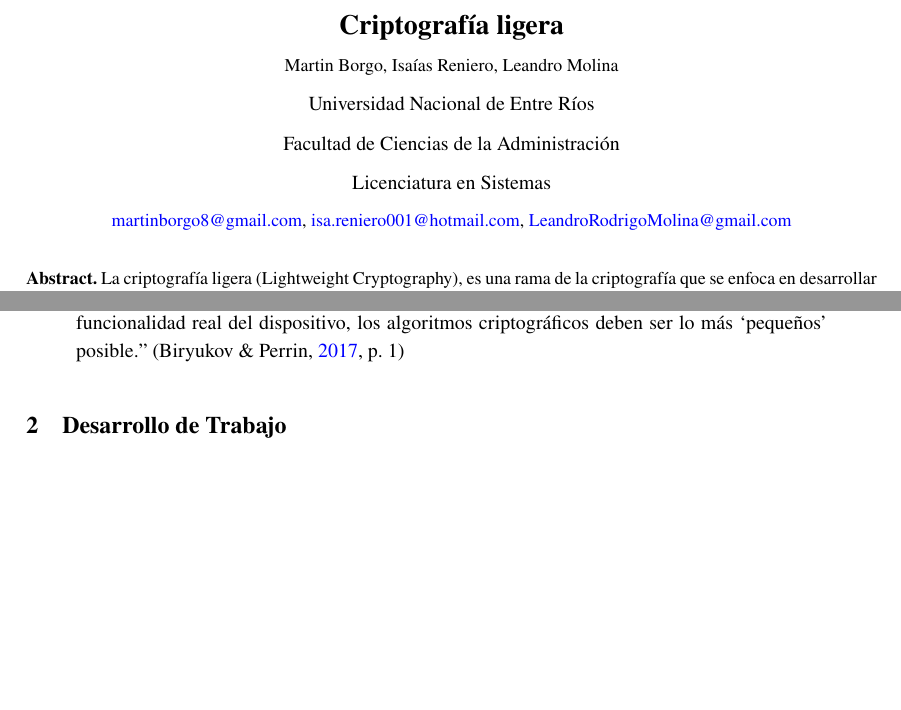
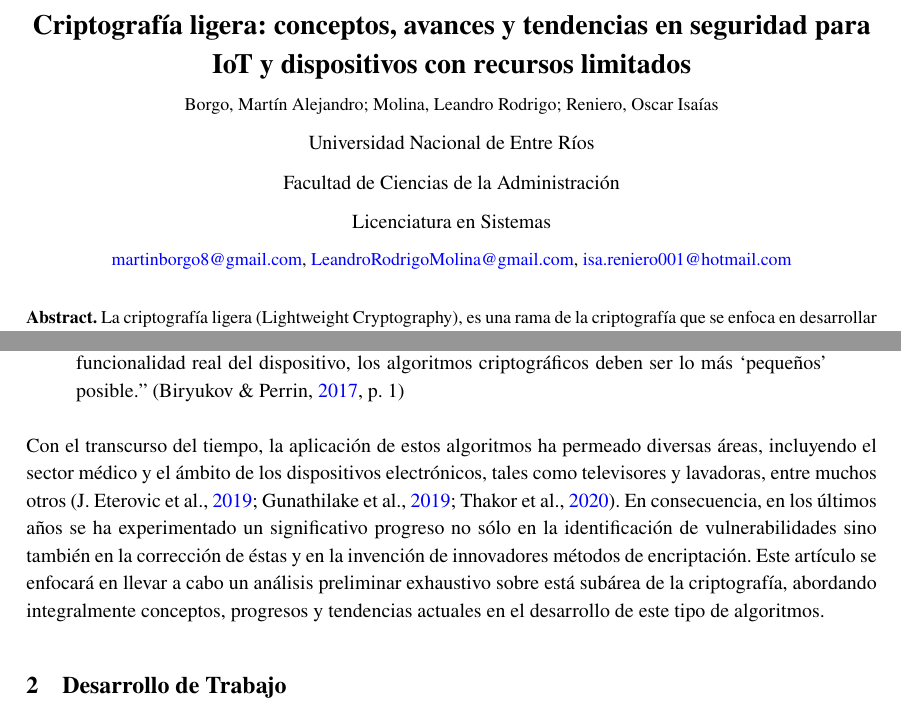
Before and after one commit to LeandroRodrigoMolina/TP2Investigacion, a LaTeX document (TP_CriptoLigera.tex): two parts of pages 1 and 2 of 8, joined at a grey line, cut at the place of the change, the shorter picture padded with empty space. Compiled offline with pdfLaTeX.

Commit message:
correcciones v5

```diff
--- a/TP_CriptoLigera.tex
+++ b/TP_CriptoLigera.tex
@@ -55,12 +55,13 @@ pdfborderstyle={/S/U/W 1}]{hyperref}
 	\begin{titlepage}
 		\centering
 		\vspace*{1.5cm}
-		{\fontsize{14}{17}\bfseries Criptografía ligera\par}
-		{\small Martin Borgo, Isaías Reniero, Leandro Molina\par}
+		{\fontsize{14}{17}\bfseries Criptografía ligera: conceptos, avances y tendencias en seguridad para IoT y dispositivos con recursos limitados\par}
+		{\small Borgo, Martín Alejandro; Molina, Leandro Rodrigo; Reniero, Oscar Isaías\par}
 		{\normalsize Universidad Nacional de Entre Ríos\par}
 		{\normalsize Facultad de Ciencias de la Administración\par}
 		{\normalsize Licenciatura en Sistemas\par}
-		{\small \href{mailto:martinborgo8@gmail.com}{martinborgo8@gmail.com}, \href{mailto:isa.reniero001@hotmail.com}{isa.reniero001@hotmail.com}, \href{mailto:LeandroRodrigoMolina@gmail.com}{LeandroRodrigoMolina@gmail.com}\par}
+		{\small \href{mailto:martinborgo8@gmail.com}{martinborgo8@gmail.com},
+		\href{mailto:LeandroRodrigoMolina@gmail.com}{LeandroRodrigoMolina@gmail.com}, \href{mailto:isa.reniero001@hotmail.com}{isa.reniero001@hotmail.com}\par}
 		{\small \justify\textbf{Abstract.} La criptografía ligera (Lightweight Cryptography), es una rama de la criptografía que se enfoca en desarrollar algoritmos eficientes y de bajo consumo para su implementación en sistemas con recursos limitados, como sistemas embebidos, dispositivos IoT (Internet de las cosas) y microcontroladores. La ausencia de medidas de seguridad adecuadas en tales sistemas genera preocupaciones, especialmente cuando se trata de gestionar información sensible, en este contexto la criptografía ligera ofrece soluciones que permiten proteger eficazmente los datos y las comunicaciones, sin sacrificar la eficiencia de los recursos. En este artículo se recopilan los distintos conceptos, avances y tendencias que se fueron dando a lo largo de los años en este campo de la criptografía.\par}
 
 		{\small \justify\textbf{Keywords:} Criptografía Ligera, Block Ciphers, IoT, Seguridad. \par}
@@ -71,6 +72,7 @@ pdfborderstyle={/S/U/W 1}]{hyperref}
 	\begin{quote}
 		''Un ejemplo común de este uso es el de las redes de sensores. Estas redes tienen como objetivo conectar grandes cantidades de sensores muy simples a un centro principal. Estos sensores funcionan con baterías y/o generarían su propia energía utilizando, por ejemplo, paneles solares. Los algoritmos criptográficos deben usarse en los canales de comunicación entre los sensores y su centro para proporcionar seguridad, autenticidad e integridad de los mensajes. Sin embargo, debido a la muy baja energía disponible y porque la seguridad es un gasto adicional a la funcionalidad real del dispositivo, los algoritmos criptográficos deben ser lo más ‘pequeños’ posible.'' \parencite[1]{biryukov2017state}
 	\end{quote}
+	Con el transcurso del tiempo, la aplicación de estos algoritmos ha permeado diversas áreas, incluyendo el sector médico y el ámbito de los dispositivos electrónicos, tales como televisores y lavadoras, entre muchos otros \parencite{thakor2020lightweight, eterovic2019criptografia, gunathilake2019next}. En consecuencia, en los últimos años se ha experimentado un significativo progreso no sólo en la identificación de vulnerabilidades sino también en la corrección de éstas y en la invención de innovadores métodos de encriptación. Este artículo se enfocará en llevar a cabo un análisis preliminar exhaustivo sobre está subárea de la criptografía, abordando integralmente conceptos, progresos y tendencias actuales en el desarrollo de este tipo de algoritmos.
 	\section{Desarrollo de Trabajo}
 	\subsection{Estandarización de la Criptografía Ligera: ISO/IEC 18033 y 29192}
 	Debido a la gran relevancia que estaban adquiriendo este tipo de algoritmos de encriptación, en 2011 se estandarizan gran parte de estos a través de la creación de la ISO/IEC 18033, que en sus diferentes incisos quedan descritos y especificados cada uno de los métodos de encriptación que estaban siendo utilizados a nivel industrial, académico y gubernamental hasta día de hoy. Aunque el paso más grande se dio en 2012 con la salida de la ISO/IEC 29192-1:2012 donde se introduce por primera vez el término criptografía ligera, brindando definiciones y estableciendo una serie de requerimientos de seguridad, implementación y clasificación. De la mano de la estandarización vienen un conjunto de ventajas, de las cuales \textcite{eterovic15stream} mencionan las siguientes:
```
Also changed, not shown: referencias.bib (+9 -0 lines), TP_CriptoLigera.pdf.
